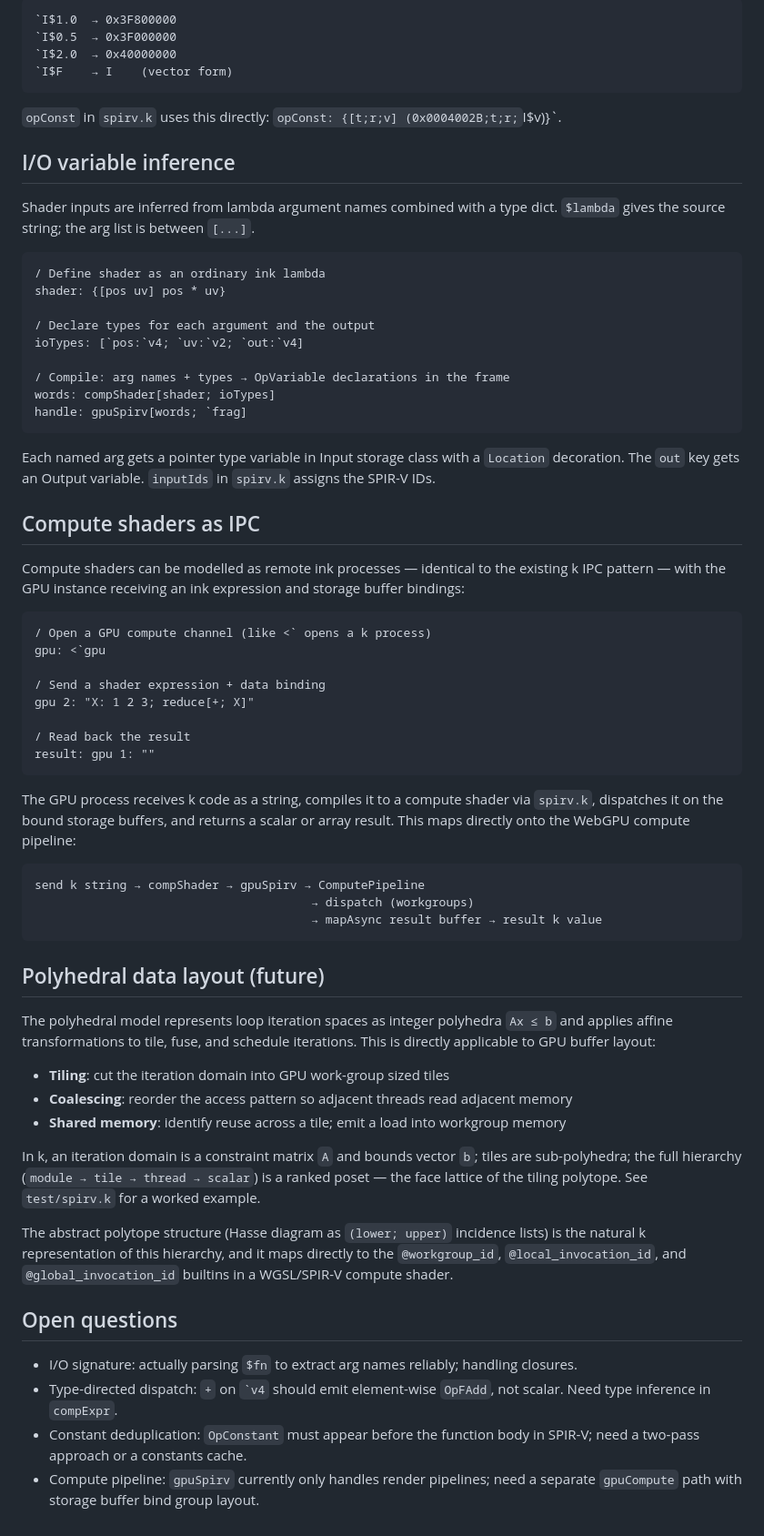
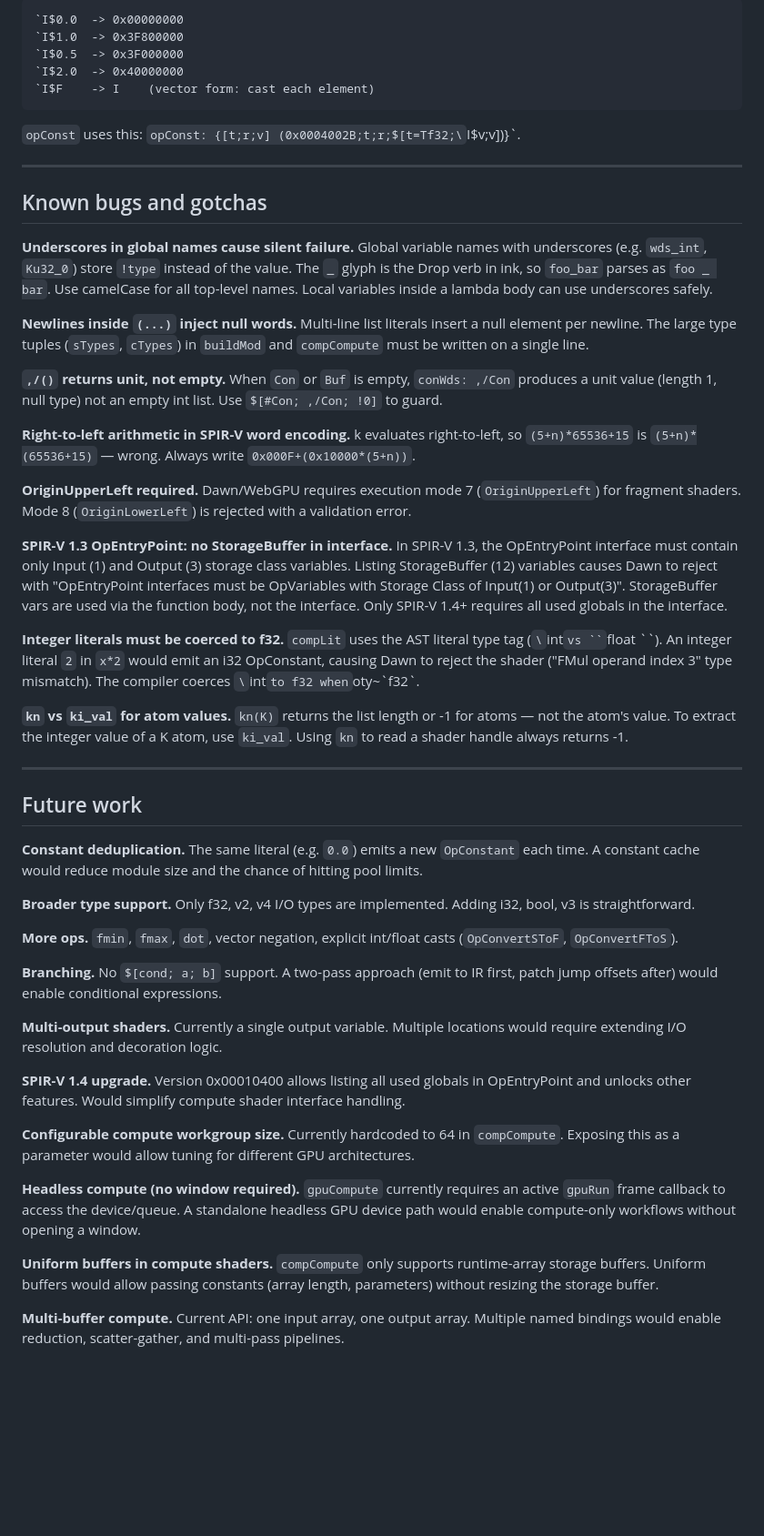
Before and after one commit to wrnrlr/ink-newjit, a Markdown page: doc/gpu.md, the part around one of its changes. Shown at 91% size. GitHub-like rendering; blank space fills up the shorter version.

````diff
--- a/doc/gpu.md
+++ b/doc/gpu.md
@@ -244,69 +236,54 @@ gpuRun[{[props]
 
 ```
-`I$1.0  → 0x3F800000
-`I$0.5  → 0x3F000000
-`I$2.0  → 0x40000000
-`I$F    → I    (vector form)
+`I$0.0  -> 0x00000000
+`I$1.0  -> 0x3F800000
+`I$0.5  -> 0x3F000000
+`I$2.0  -> 0x40000000
+`I$F    -> I    (vector form: cast each element)
 ```
 
-`opConst` in `spirv.k` uses this directly: `opConst: {[t;r;v] (0x0004002B;t;r;`I$v)}`.
+`opConst` uses this: `opConst: {[t;r;v] (0x0004002B;t;r;$[t=Tf32;\`I$v;v])}`.
 
-## I/O variable inference
+---
 
-Shader inputs are inferred from lambda argument names combined with a type dict.  `` $lambda `` gives the source string; the arg list is between `[...]`.
+## Known bugs and gotchas
 
-```k
-/ Define shader as an ordinary ink lambda
-shader: {[pos uv] pos * uv}
+**Underscores in global names cause silent failure.** Global variable names with underscores (e.g. `wds_int`, `Ku32_0`) store `!type` instead of the value. The `_` glyph is the Drop verb in ink, so `foo_bar` parses as `foo _ bar`. Use camelCase for all top-level names. Local variables inside a lambda body can use underscores safely.
 
-/ Declare types for each argument and the output
-ioTypes: [`pos:`v4; `uv:`v2; `out:`v4]
+**Newlines inside `(...)` inject null words.** Multi-line list literals insert a null element per newline. The large type tuples (`sTypes`, `cTypes`) in `buildMod` and `compCompute` must be written on a single line.
 
-/ Compile: arg names + types → OpVariable declarations in the frame
-words: compShader[shader; ioTypes]
-handle: gpuSpirv[words; `frag]
-```
+**`,/()` returns unit, not empty.** When `Con` or `Buf` is empty, `conWds: ,/Con` produces a unit value (length 1, null type) not an empty int list. Use `$[#Con; ,/Con; !0]` to guard.
 
-Each named arg gets a pointer type variable in Input storage class with a `Location` decoration.  The `out` key gets an Output variable.  `inputIds` in `spirv.k` assigns the SPIR-V IDs.
+**Right-to-left arithmetic in SPIR-V word encoding.** k evaluates right-to-left, so `(5+n)*65536+15` is `(5+n)*(65536+15)` — wrong. Always write `0x000F+(0x10000*(5+n))`.
 
-## Compute shaders as IPC
+**OriginUpperLeft required.** Dawn/WebGPU requires execution mode 7 (`OriginUpperLeft`) for fragment shaders. Mode 8 (`OriginLowerLeft`) is rejected with a validation error.
 
-Compute shaders can be modelled as remote ink processes — identical to the existing k IPC pattern — with the GPU instance receiving an ink expression and storage buffer bindings:
+**SPIR-V 1.3 OpEntryPoint: no StorageBuffer in interface.** In SPIR-V 1.3, the OpEntryPoint interface must contain only Input (1) and Output (3) storage class variables. Listing StorageBuffer (12) variables causes Dawn to reject with "OpEntryPoint interfaces must be OpVariables with Storage Class of Input(1) or Output(3)". StorageBuffer vars are used via the function body, not the interface. Only SPIR-V 1.4+ requires all used globals in the interface.
 
-```k
-/ Open a GPU compute channel (like <` opens a k process)
-gpu: <`gpu
+**Integer literals must be coerced to f32.** `compLit` uses the AST literal type tag (`\`int` vs `` `float ``). An integer literal `2` in `x*2` would emit an i32 OpConstant, causing Dawn to reject the shader ("FMul operand index 3" type mismatch). The compiler coerces `\`int` to f32 when `oty~\`f32`.
 
-/ Send a shader expression + data binding
-gpu 2: "X: 1 2 3; reduce[+; X]"
+**`kn` vs `ki_val` for atom values.** `kn(K)` returns the list length or -1 for atoms — not the atom's value. To extract the integer value of a K atom, use `ki_val`. Using `kn` to read a shader handle always returns -1.
 
-/ Read back the result
-result: gpu 1: ""
-```
+---
 
-The GPU process receives k code as a string, compiles it to a compute shader via `spirv.k`, dispatches it on the bound storage buffers, and returns a scalar or array result.  This maps directly onto the WebGPU compute pipeline:
+## Future work
 
-```
-send k string → compShader → gpuSpirv → ComputePipeline
-                                       → dispatch (workgroups)
-                                       → mapAsync result buffer → result k value
-```
+**Constant deduplication.** The same literal (e.g. `0.0`) emits a new `OpConstant` each time. A constant cache would reduce module size and the chance of hitting pool limits.
 
-## Polyhedral data layout (future)
+**Broader type support.** Only f32, v2, v4 I/O types are implemented. Adding i32, bool, v3 is straightforward.
 
-The polyhedral model represents loop iteration spaces as integer polyhedra `Ax ≤ b` and applies affine transformations to tile, fuse, and schedule iterations.  This is directly applicable to GPU buffer layout:
+**More ops.** `fmin`, `fmax`, `dot`, vector negation, explicit int/float casts (`OpConvertSToF`, `OpConvertFToS`).
 
-- **Tiling**: cut the iteration domain into GPU work-group sized tiles
-- **Coalescing**: reorder the access pattern so adjacent threads read adjacent memory
-- **Shared memory**: identify reuse across a tile; emit a load into workgroup memory
+**Branching.** No `$[cond; a; b]` support. A two-pass approach (emit to IR first, patch jump offsets after) would enable conditional expressions.
 
-In k, an iteration domain is a constraint matrix `A` and bounds vector `b`; tiles are sub-polyhedra; the full hierarchy (`module → tile → thread → scalar`) is a ranked poset — the face lattice of the tiling polytope.  See `test/spirv.k` for a worked example.
+**Multi-output shaders.** Currently a single output variable. Multiple locations would require extending I/O resolution and decoration logic.
 
-The abstract polytope structure (Hasse diagram as `(lower; upper)` incidence lists) is the natural k representation of this hierarchy, and it maps directly to the `@workgroup_id`, `@local_invocation_id`, and `@global_invocation_id` builtins in a WGSL/SPIR-V compute shader.
+**SPIR-V 1.4 upgrade.** Version 0x00010400 allows listing all used globals in OpEntryPoint and unlocks other features. Would simplify compute shader interface handling.
 
-## Open questions
+**Configurable compute workgroup size.** Currently hardcoded to 64 in `compCompute`. Exposing this as a parameter would allow tuning for different GPU architectures.
 
-- I/O signature: actually parsing `` $fn `` to extract arg names reliably; handling closures.
-- Type-directed dispatch: `+` on `` `v4 `` should emit element-wise `OpFAdd`, not scalar.  Need type inference in `compExpr`.
-- Constant deduplication: `OpConstant` must appear before the function body in SPIR-V; need a two-pass approach or a constants cache.
-- Compute pipeline: `gpuSpirv` currently only handles render pipelines; need a separate `gpuCompute` path with storage buffer bind group layout.
+**Headless compute (no window required).** `gpuCompute` currently requires an active `gpuRun` frame callback to access the device/queue. A standalone headless GPU device path would enable compute-only workflows without opening a window.
+
+**Uniform buffers in compute shaders.** `compCompute` only supports runtime-array storage buffers. Uniform buffers would allow passing constants (array length, parameters) without resizing the storage buffer.
+
+**Multi-buffer compute.** Current API: one input array, one output array. Multiple named bindings would enable reduction, scatter-gather, and multi-pass pipelines.
````
Also changed, not shown: other parts of doc/gpu.md (+210 -218 lines), AGENT.md (+18 -0 lines).
